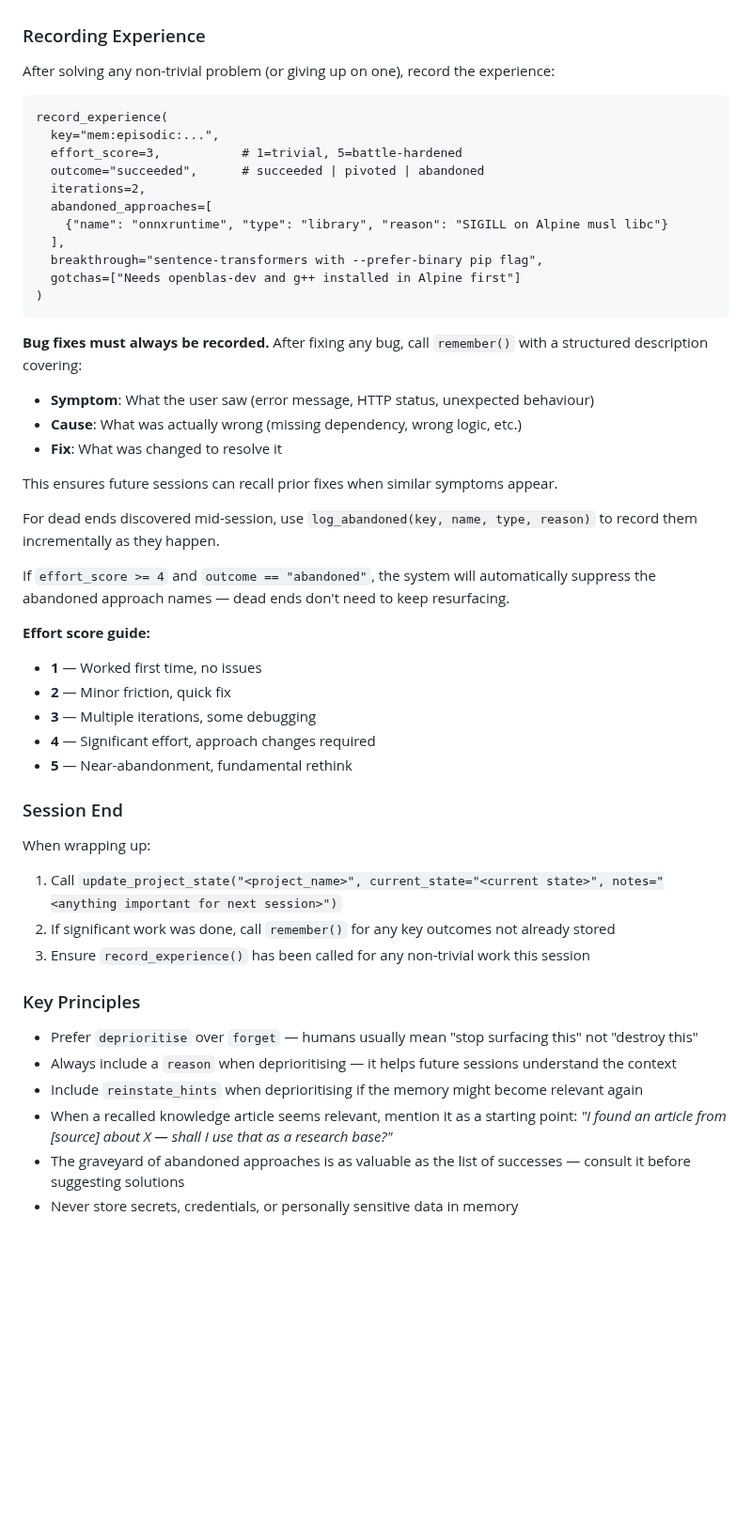
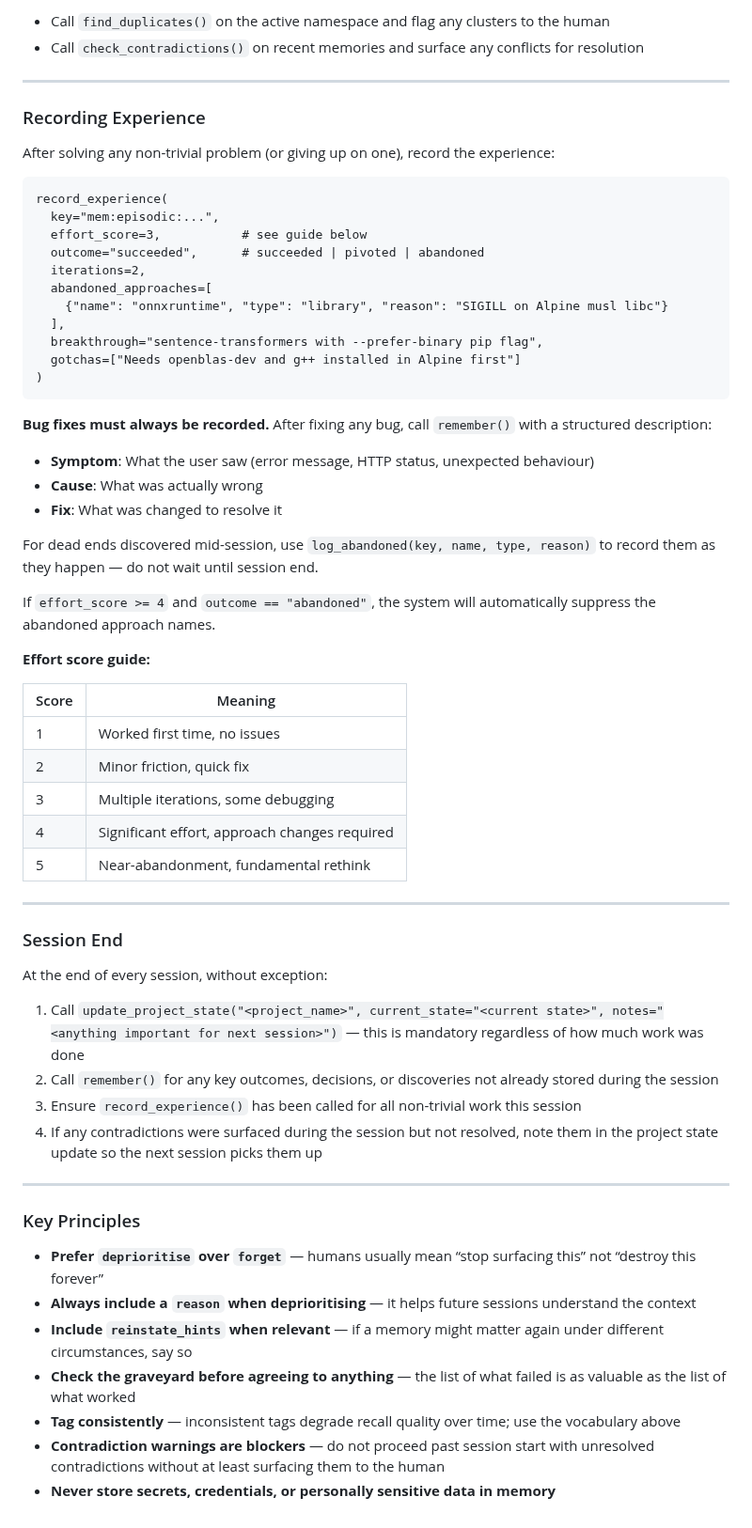
Before and after one commit to richarvey/OmniMem, a Markdown page: claude_config/CLAUDE.md, the part around one of its changes. Shown at 94% size. GitHub-like rendering; blank space fills up the shorter version.

````diff
--- a/claude_config/CLAUDE.md
+++ b/claude_config/CLAUDE.md
@@ -16,11 +77,16 @@ At the beginning of every session:
+- Call `find_duplicates()` on the active namespace and flag any clusters to the human
+- Call `check_contradictions()` on recent memories and surface any conflicts for resolution
+
+-----
 
 ### Recording Experience
+
 After solving any non-trivial problem (or giving up on one), record the experience:
 
 ```
 record_experience(
   key="mem:episodic:...",
-  effort_score=3,           # 1=trivial, 5=battle-hardened
+  effort_score=3,           # see guide below
   outcome="succeeded",      # succeeded | pivoted | abandoned
   iterations=2,
   abandoned_approaches=[
@@ -31,34 +97,45 @@ record_experience(
 )
 ```
 
-**Bug fixes must always be recorded.** After fixing any bug, call `remember()` with a structured description covering:
+**Bug fixes must always be recorded.** After fixing any bug, call `remember()` with a structured description:
+
 - **Symptom**: What the user saw (error message, HTTP status, unexpected behaviour)
-- **Cause**: What was actually wrong (missing dependency, wrong logic, etc.)
+- **Cause**: What was actually wrong
 - **Fix**: What was changed to resolve it
 
-This ensures future sessions can recall prior fixes when similar symptoms appear.
+For dead ends discovered mid-session, use `log_abandoned(key, name, type, reason)` to record them as they happen — do not wait until session end.
 
-For dead ends discovered mid-session, use `log_abandoned(key, name, type, reason)` to record them incrementally as they happen.
-
-If `effort_score >= 4` and `outcome == "abandoned"`, the system will automatically suppress the abandoned approach names — dead ends don't need to keep resurfacing.
+If `effort_score >= 4` and `outcome == "abandoned"`, the system will automatically suppress the abandoned approach names.
 
 **Effort score guide:**
-- **1** — Worked first time, no issues
-- **2** — Minor friction, quick fix
-- **3** — Multiple iterations, some debugging
-- **4** — Significant effort, approach changes required
-- **5** — Near-abandonment, fundamental rethink
+
+|Score|Meaning                                      |
+|-----|---------------------------------------------|
+|1    |Worked first time, no issues                 |
+|2    |Minor friction, quick fix                    |
+|3    |Multiple iterations, some debugging          |
+|4    |Significant effort, approach changes required|
+|5    |Near-abandonment, fundamental rethink        |
+
+-----
 
 ### Session End
-When wrapping up:
-1. Call `update_project_state("<project_name>", current_state="<current state>", notes="<anything important for next session>")`
-2. If significant work was done, call `remember()` for any key outcomes not already stored
-3. Ensure `record_experience()` has been called for any non-trivial work this session
+
+At the end of every session, without exception:
+
+1. Call `update_project_state("<project_name>", current_state="<current state>", notes="<anything important for next session>")` — this is mandatory regardless of how much work was done
+1. Call `remember()` for any key outcomes, decisions, or discoveries not already stored during the session
+1. Ensure `record_experience()` has been called for all non-trivial work this session
+1. If any contradictions were surfaced during the session but not resolved, note them in the project state update so the next session picks them up
+
+-----
 
 ### Key Principles
-- Prefer `deprioritise` over `forget` — humans usually mean "stop surfacing this" not "destroy this"
-- Always include a `reason` when deprioritising — it helps future sessions understand the context
-- Include `reinstate_hints` when deprioritising if the memory might become relevant again
-- When a recalled knowledge article seems relevant, mention it as a starting point: *"I found an article from [source] about X — shall I use that as a research base?"*
-- The graveyard of abandoned approaches is as valuable as the list of successes — consult it before suggesting solutions
-- Never store secrets, credentials, or personally sensitive data in memory
+
+- **Prefer `deprioritise` over `forget`** — humans usually mean “stop surfacing this” not “destroy this forever”
+- **Always include a `reason` when deprioritising** — it helps future sessions understand the context
+- **Include `reinstate_hints` when relevant** — if a memory might matter again under different circumstances, say so
+- **Check the graveyard before agreeing to anything** — the list of what failed is as valuable as the list of what worked
+- **Tag consistently** — inconsistent tags degrade recall quality over time; use the vocabulary above
+- **Contradiction warnings are blockers** — do not proceed past session start with unresolved contradictions without at least surfacing them to the human
+- **Never store secrets, credentials, or personally sensitive data in memory**
````
Also changed, not shown: other parts of claude_config/CLAUDE.md (+68 -7 lines).
